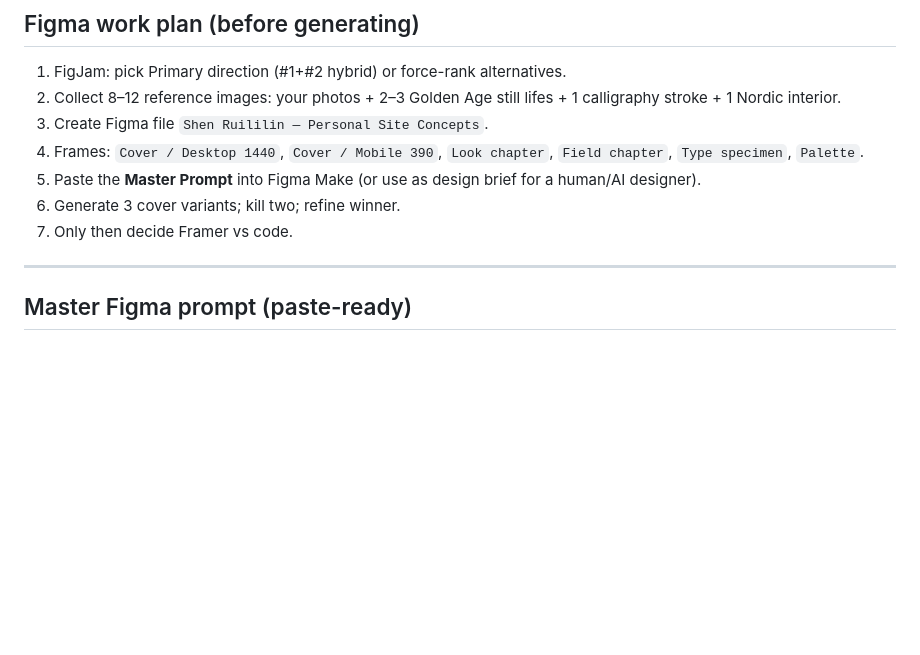
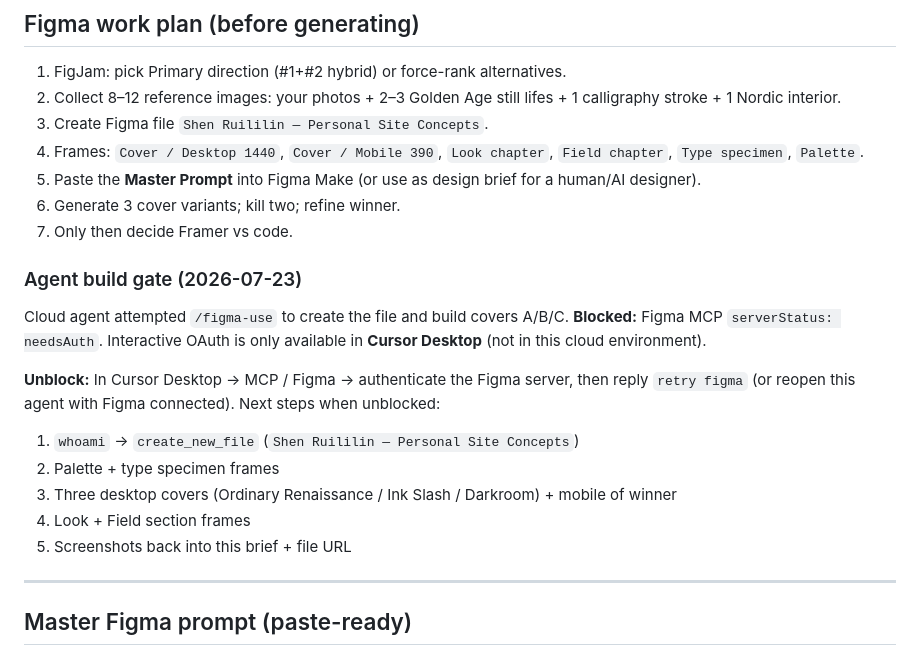
Before and after one commit to bobshenruililin/sidequest-atlas, a Markdown page: docs/personal-site-design-brief.md, the part around the change. GitHub-like rendering; blank space fills up the shorter version.

Commit message:
Note Figma MCP auth gate for personal-site build
Document that cloud agents cannot OAuth Figma; Desktop auth
unblocks create_new_file + use_figma cover generation.

Co-authored-by: Shen Ruililin <bobshenruililin@users.noreply.github.com>

```diff
--- a/docs/personal-site-design-brief.md
+++ b/docs/personal-site-design-brief.md
@@ -165,6 +165,21 @@ First viewport budget (hard): **name · one headline · one supporting sentence
 6. Generate 3 cover variants; kill two; refine winner.
 7. Only then decide Framer vs code.
 
+### Agent build gate (2026-07-23)
+
+Cloud agent attempted `/figma-use` to create the file and build covers A/B/C.
+**Blocked:** Figma MCP `serverStatus: needsAuth`. Interactive OAuth is only available in
+**Cursor Desktop** (not in this cloud environment).
+
+**Unblock:** In Cursor Desktop → MCP / Figma → authenticate the Figma server, then reply
+`retry figma` (or reopen this agent with Figma connected). Next steps when unblocked:
+
+1. `whoami` → `create_new_file` (`Shen Ruililin — Personal Site Concepts`)
+2. Palette + type specimen frames
+3. Three desktop covers (Ordinary Renaissance / Ink Slash / Darkroom) + mobile of winner
+4. Look + Field section frames
+5. Screenshots back into this brief + file URL
+
 ---
 
 ## Master Figma prompt (paste-ready)
```
